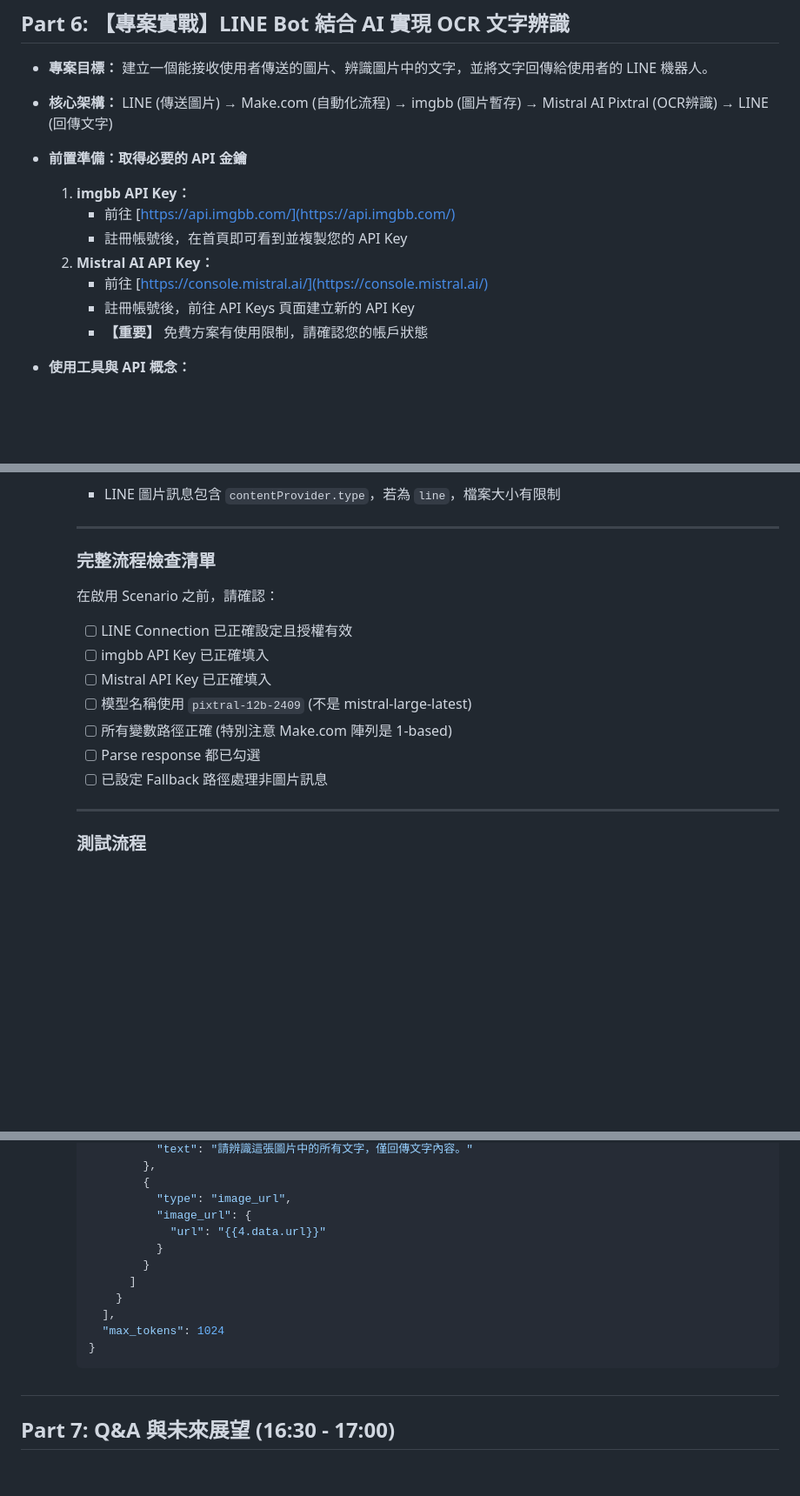
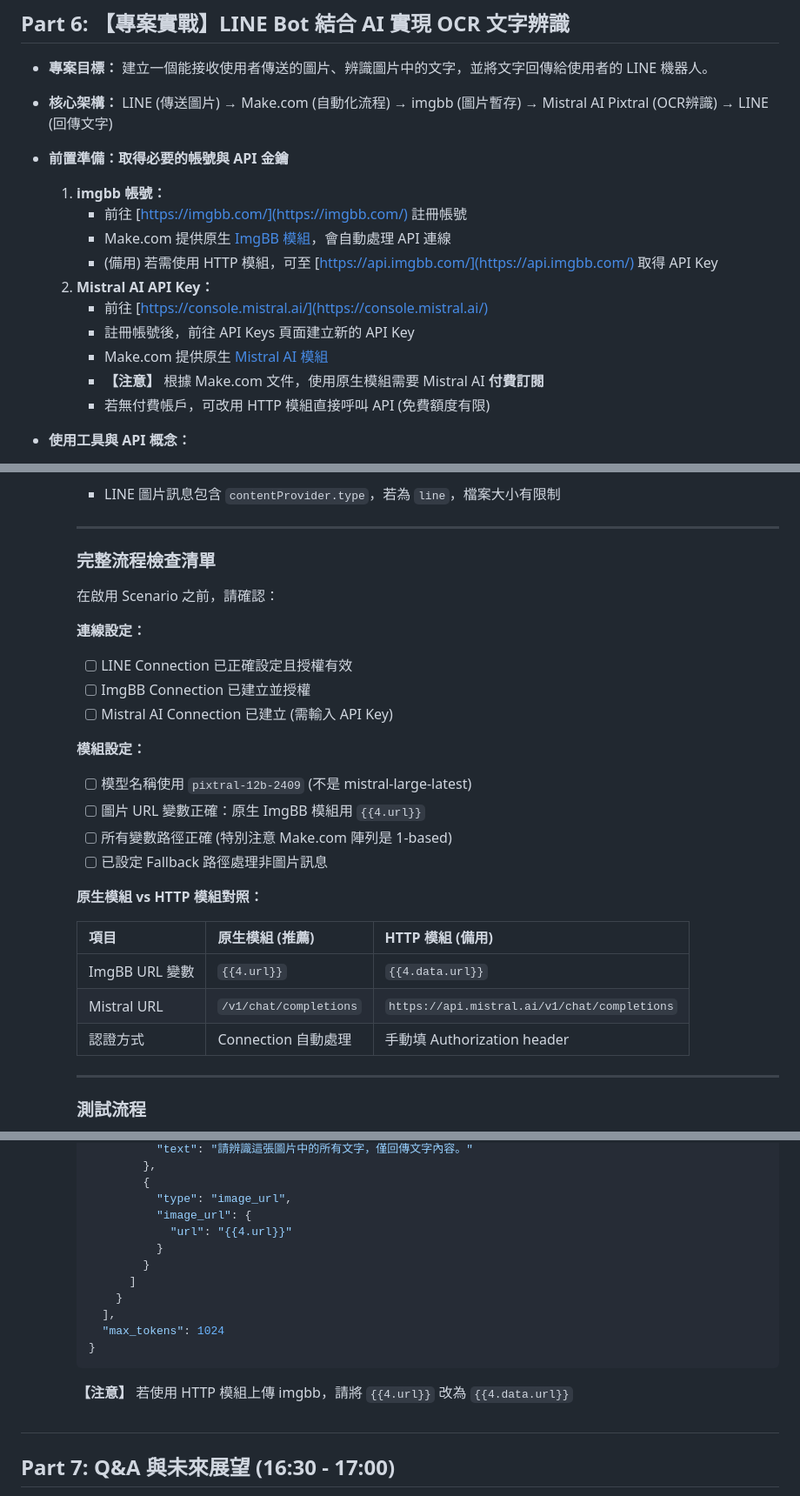
Before and after one commit to jung915st/tc-api-example, a Markdown page: Final_Google Apps Script 進階 API 應用研習.md, 3 parts joined by grey strips. Shown: that part at 87% size. GitHub-like rendering; blank space fills up the shorter version.

````diff
--- a/Final_Google Apps Script 進階 API 應用研習.md
+++ b/Final_Google Apps Script 進階 API 應用研習.md
@@ -927,14 +927,17 @@ Logger.log('Response Code: ' \+ response.getResponseCode()); // 顯示回應碼
 - **專案目標：** 建立一個能接收使用者傳送的圖片、辨識圖片中的文字，並將文字回傳給使用者的 LINE 機器人。
 - **核心架構：** LINE (傳送圖片) → Make.com (自動化流程) → imgbb (圖片暫存) → Mistral AI Pixtral (OCR辨識) → LINE (回傳文字)
 
-- **前置準備：取得必要的 API 金鑰**
-  1. **imgbb API Key：**
-     - 前往 [https://api.imgbb.com/](https://api.imgbb.com/)
-     - 註冊帳號後，在首頁即可看到並複製您的 API Key
+- **前置準備：取得必要的帳號與 API 金鑰**
+  1. **imgbb 帳號：**
+     - 前往 [https://imgbb.com/](https://imgbb.com/) 註冊帳號
+     - Make.com 提供原生 [ImgBB 模組](https://apps.make.com/imgbb)，會自動處理 API 連線
+     - (備用) 若需使用 HTTP 模組，可至 [https://api.imgbb.com/](https://api.imgbb.com/) 取得 API Key
   2. **Mistral AI API Key：**
      - 前往 [https://console.mistral.ai/](https://console.mistral.ai/)
      - 註冊帳號後，前往 API Keys 頁面建立新的 API Key
-     - **【重要】** 免費方案有使用限制，請確認您的帳戶狀態
+     - Make.com 提供原生 [Mistral AI 模組](https://apps.make.com/mistral-ai)
+     - **【注意】** 根據 Make.com 文件，使用原生模組需要 Mistral AI **付費訂閱**
+     - 若無付費帳戶，可改用 HTTP 模組直接呼叫 API (免費額度有限)
 
 - **使用工具與 API 概念：**
   - **LINE Messaging API:**
@@ -1217,13 +1268,24 @@ Logger.log('Response Code: ' \+ response.getResponseCode()); // 顯示回應碼
 
     在啟用 Scenario 之前，請確認：
 
+    **連線設定：**
     - [ ] LINE Connection 已正確設定且授權有效
-    - [ ] imgbb API Key 已正確填入
-    - [ ] Mistral API Key 已正確填入
+    - [ ] ImgBB Connection 已建立並授權
+    - [ ] Mistral AI Connection 已建立 (需輸入 API Key)
+
+    **模組設定：**
     - [ ] 模型名稱使用 `pixtral-12b-2409` (不是 mistral-large-latest)
+    - [ ] 圖片 URL 變數正確：原生 ImgBB 模組用 `{{4.url}}`
     - [ ] 所有變數路徑正確 (特別注意 Make.com 陣列是 1-based)
-    - [ ] Parse response 都已勾選
     - [ ] 已設定 Fallback 路徑處理非圖片訊息
+
+    **原生模組 vs HTTP 模組對照：**
+
+    | 項目 | 原生模組 (推薦) | HTTP 模組 (備用) |
+    |------|----------------|------------------|
+    | ImgBB URL 變數 | `{{4.url}}` | `{{4.data.url}}` |
+    | Mistral URL | `/v1/chat/completions` | `https://api.mistral.ai/v1/chat/completions` |
+    | 認證方式 | Connection 自動處理 | 手動填 Authorization header |
 
     ---
     ### **測試流程**
@@ -1267,7 +1330,7 @@ Logger.log('Response Code: ' \+ response.getResponseCode()); // 顯示回應碼
             {
               "type": "image_url",
               "image_url": {
-                "url": "{{4.data.url}}"
+                "url": "{{4.url}}"
               }
             }
           ]
@@ -1277,6 +1340,8 @@ Logger.log('Response Code: ' \+ response.getResponseCode()); // 顯示回應碼
     }
     ```
 
+    **【注意】** 若使用 HTTP 模組上傳 imgbb，請將 `{{4.url}}` 改為 `{{4.data.url}}`
+
 ##
 
 ## **Part 7: Q\&A 與未來展望 (16:30 \- 17:00)**
````
Also changed, not shown: other parts of Final_Google Apps Script 進階 API 應用研習.md (+102 -53 lines).
